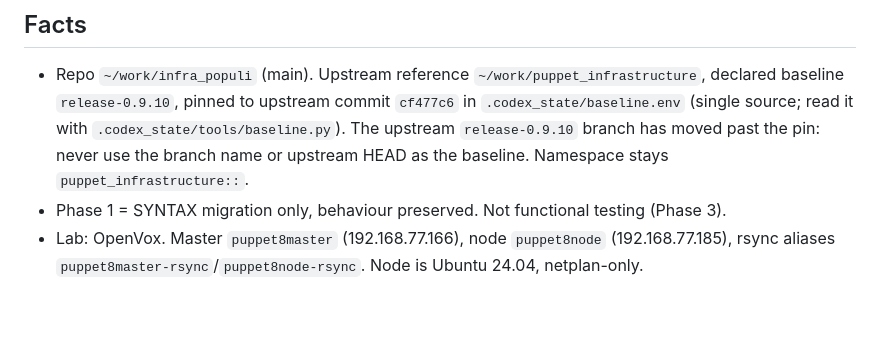
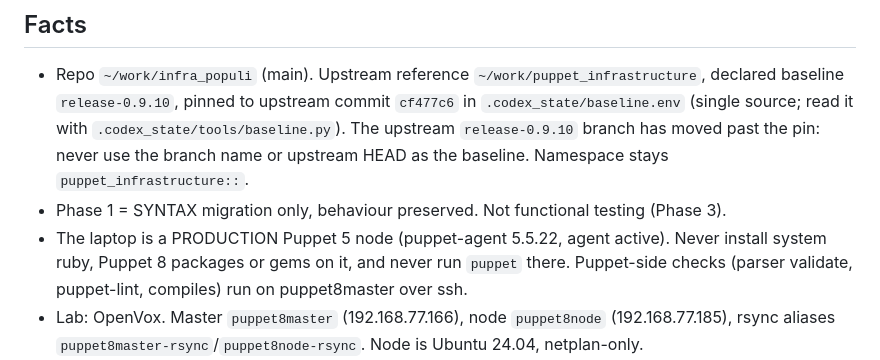
Before and after one commit to ghomem/infra_populi, a Markdown page: CLAUDE.md, the part around the change. Rendered like a GitHub page; blank space fills up the shorter version.

```diff
--- a/CLAUDE.md
+++ b/CLAUDE.md
@@ -12,6 +12,9 @@ Salatiel decides infrastructure and strategy. Rationale for every rule below is
   branch has moved past the pin: never use the branch name or upstream HEAD as the baseline.
   Namespace stays `puppet_infrastructure::`.
 - Phase 1 = SYNTAX migration only, behaviour preserved. Not functional testing (Phase 3).
+- The laptop is a PRODUCTION Puppet 5 node (puppet-agent 5.5.22, agent active). Never install system
+  ruby, Puppet 8 packages or gems on it, and never run `puppet` there. Puppet-side checks (parser
+  validate, puppet-lint, compiles) run on puppet8master over ssh.
 - Lab: OpenVox. Master `puppet8master` (192.168.77.166), node `puppet8node` (192.168.77.185),
   rsync aliases `puppet8master-rsync`/`puppet8node-rsync`. Node is Ubuntu 24.04, netplan-only.
 - State (tracked): `.codex_state/migration_plan.md` (scores, internal_deps, resource_type,
```
Also changed, not shown: .codex_state/DESIGN_DECISIONS.md (+11 -0 lines).
